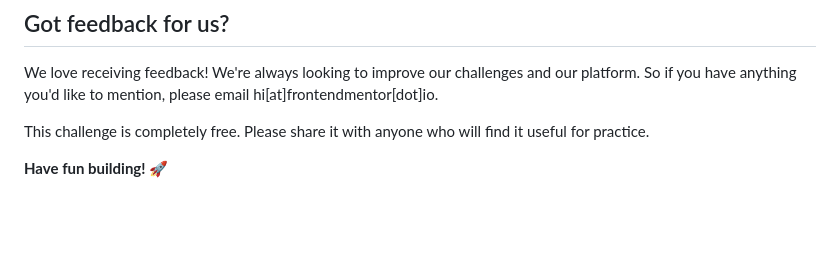
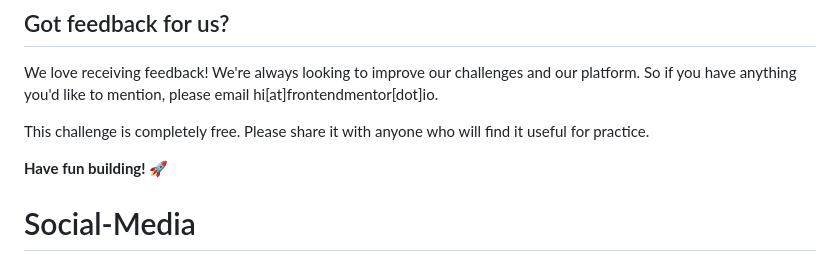
Before and after one commit to islom-pardaboyev/Social-Media, a Markdown page: README.md, the part around the change. Rendered like a GitHub page; blank space fills up the shorter version.

```diff
--- a/README.md
+++ b/README.md
@@ -91,3 +91,4 @@ We love receiving feedback! We're always looking to improve our challenges and o
 This challenge is completely free. Please share it with anyone who will find it useful for practice.
 
 **Have fun building!** 🚀
+# Social-Media
```
